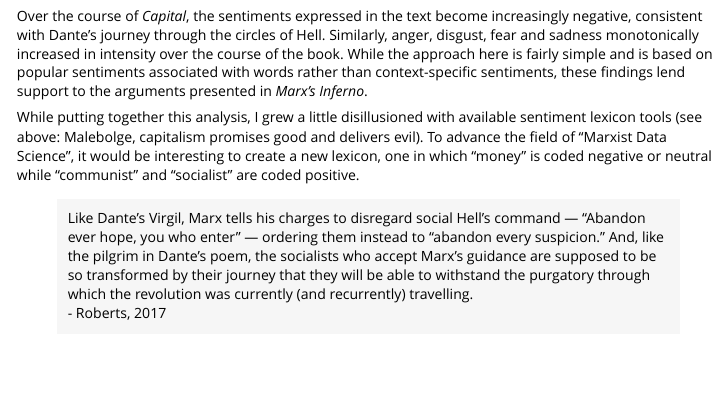
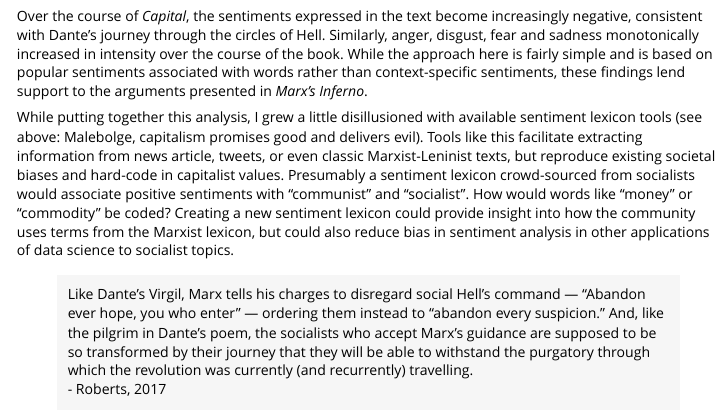
Before and after one commit to alicirce/marxmywords, an R Markdown document (vignettes/marxs_inferno.Rmd): the page in a window 1100 px wide, from 3670 px down. Rendered offline with R 4.5, knitr and Pandoc, with nearby package versions; some code elsewhere in the file could not run offline.

Commit message:
rephrase conclusion

```diff
--- a/vignettes/marxs_inferno.Rmd
+++ b/vignettes/marxs_inferno.Rmd
@@ -704,9 +704,15 @@ presented in *Marx's Inferno*.
 
 While putting together this analysis, I grew a little disillusioned with
 available sentiment lexicon tools (see above: Malebolge, capitalism promises
-good and delivers evil). To advance the field of "Marxist Data Science", it
-would be interesting to create a new lexicon, one in which "money" is coded
-negative or neutral while "communist" and "socialist" are coded positive.
+good and delivers evil). Tools like this facilitate extracting information from
+news article, tweets, or even classic Marxist-Leninist texts, but reproduce
+existing societal biases and hard-code in capitalist values. Presumably a
+sentiment lexicon crowd-sourced from socialists would associate positive
+sentiments with "communist" and "socialist". How would words like "money" or
+"commodity" be coded? Creating a new sentiment lexicon could provide insight
+into how the community uses terms from the Marxist lexicon, but could also
+reduce bias in sentiment analysis in other applications of data science to
+socialist topics.
 
 > Like Dante's Virgil, Marx tells his charges to disregard social Hell's command
 — "Abandon ever hope, you who enter"  — ordering them instead to "abandon every
```
